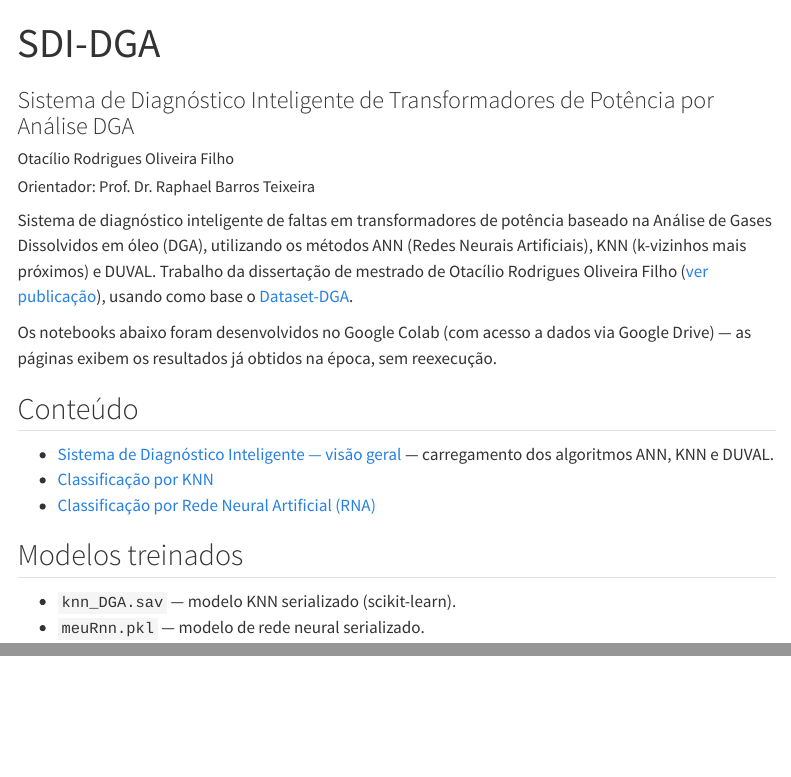
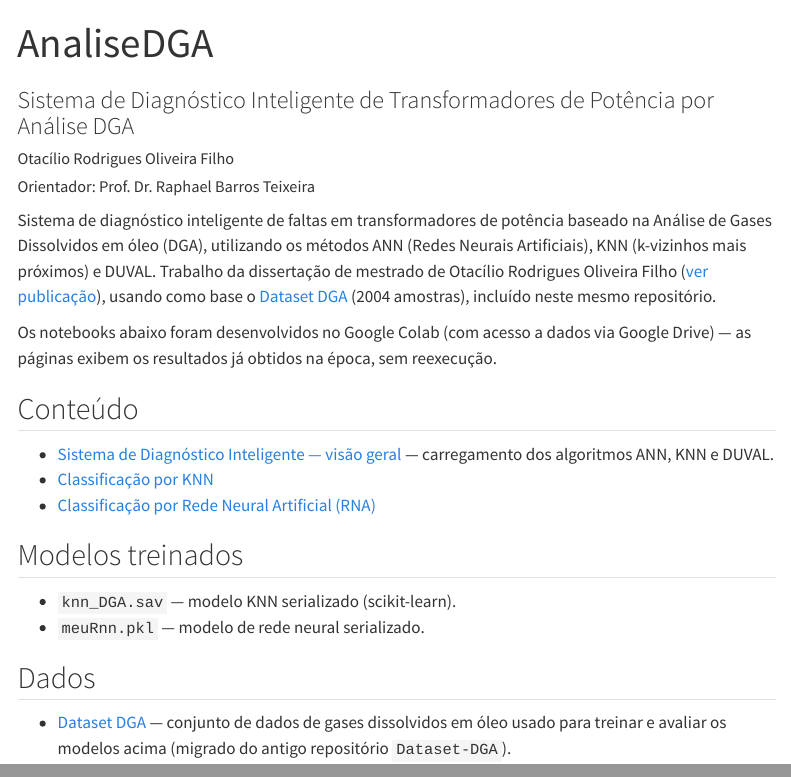
Before and after one commit to raphateixeira/SDI-DGA, a Quarto document (index.qmd): the page in a window 1100 px wide, from its top, and a second part further down, joined at a grey line. Rendered offline with R 4.5, knitr and Pandoc in place of Quarto, with nearby package versions; menus at the side of the page are left out.

Commit message:
Renomeia SDI-DGA para AnaliseDGA e incorpora o Dataset-DGA
Traz o dataset (DataSetDGA.xlsx) e sua página de descrição para dentro
deste repositório, que passa a reunir todo o material da dissertação de
Otacílio Rodrigues Oliveira Filho num só lugar. O repositório Dataset-DGA
será descontinuado.

Co-Authored-By: Claude Sonnet 5 <noreply@anthropic.com>

```diff
--- /dev/null
+++ b/Dataset.qmd
@@ -0,0 +1,16 @@
+---
+title: "Dataset DGA"
+subtitle: "Conjunto de dados de gases dissolvidos em óleo (DGA) de transformadores de potência"
+---
+
+Conjunto de dados de Análise de Gases Dissolvidos (DGA — *Dissolved Gas
+Analysis*) em óleo isolante de transformadores de potência, usado para
+diagnóstico de faltas incipientes. Base usada para treinar e avaliar o
+[sistema de diagnóstico inteligente](index.qmd) deste repositório.
+
+Migrado do antigo repositório `Dataset-DGA`.
+
+## Estrutura dos dados
+
+**2004 amostras**, cada uma com as concentrações dos gases característicos
+(em ppm) e o rótulo de diagnóstico associado:
@@ -0,0 +30 @@
+* [DataSetDGA.xlsx](DataSetDGA.xlsx)
--- a/_quarto.yml
+++ b/_quarto.yml
@@ -1,11 +1,13 @@
 project:
   type: website
   output-dir: docs
+  resources:
+    - DataSetDGA.xlsx
 
 website:
-  title: "SDI-DGA"
-  site-url: https://raphateixeira.github.io/SDI-DGA/
-  repo-url: https://github.com/raphateixeira/SDI-DGA
+  title: "AnaliseDGA"
+  site-url: https://raphateixeira.github.io/AnaliseDGA/
+  repo-url: https://github.com/raphateixeira/AnaliseDGA
 
 format:
   html:
--- a/index.qmd
+++ b/index.qmd
@@ -1,5 +1,5 @@
 ---
-title: "SDI-DGA"
+title: "AnaliseDGA"
 subtitle: "Sistema de Diagnóstico Inteligente de Transformadores de Potência por Análise DGA"
 author:
   - "Otacílio Rodrigues Oliveira Filho"
@@ -11,7 +11,8 @@ baseado na Análise de Gases Dissolvidos em óleo (DGA), utilizando os métodos
 ANN (Redes Neurais Artificiais), KNN (k-vizinhos mais próximos) e DUVAL.
 Trabalho da dissertação de mestrado de Otacílio Rodrigues Oliveira Filho
 ([ver publicação](https://raphateixeira.github.io/Publicacoes/)), usando como
-base o [Dataset-DGA](https://raphateixeira.github.io/Dataset-DGA/).
+base o [Dataset DGA](Dataset.qmd) (2004 amostras), incluído neste mesmo
+repositório.
 
 Os notebooks abaixo foram desenvolvidos no Google Colab (com acesso a dados
 via Google Drive) — as páginas exibem os resultados já obtidos na época,
@@ -27,3 +28,7 @@ sem reexecução.
 
 * `knn_DGA.sav` — modelo KNN serializado (scikit-learn).
 * `meuRnn.pkl` — modelo de rede neural serializado.
+
+## Dados
+
+* [Dataset DGA](Dataset.qmd) — conjunto de dados de gases dissolvidos em óleo usado para treinar e avaliar os modelos acima (migrado do antigo repositório `Dataset-DGA`).
```
Also changed, not shown: DataSetDGA.xlsx (added), README.md, Dataset.qmd (13 more changed lines).
